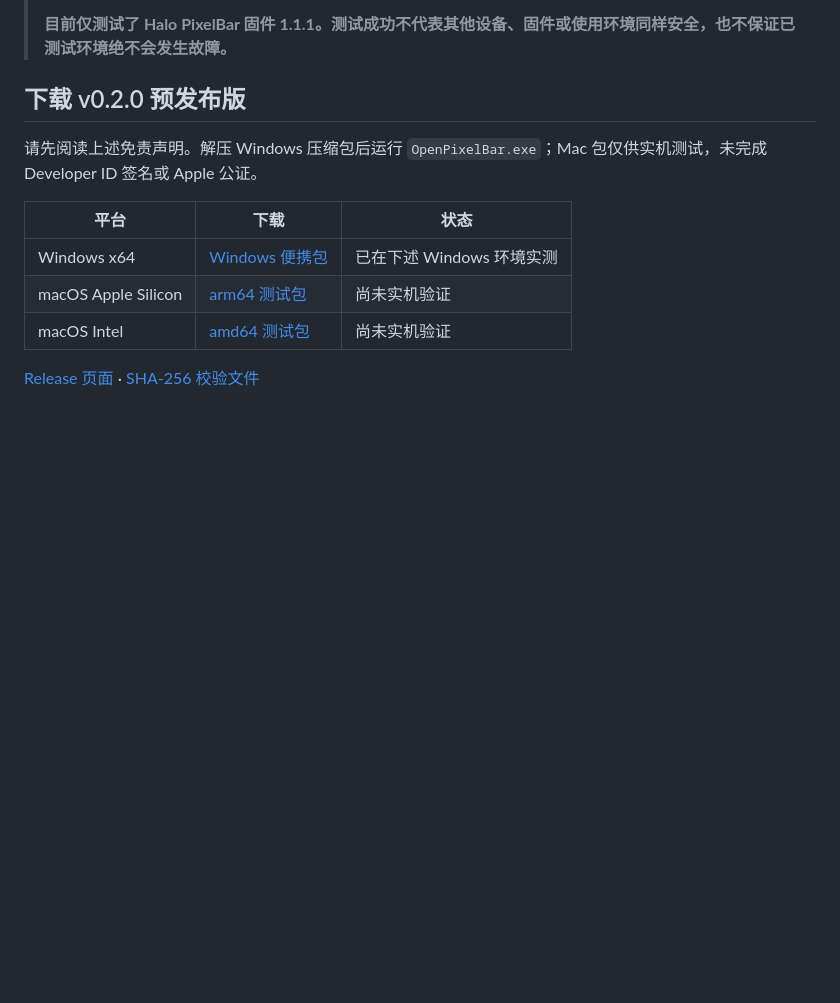
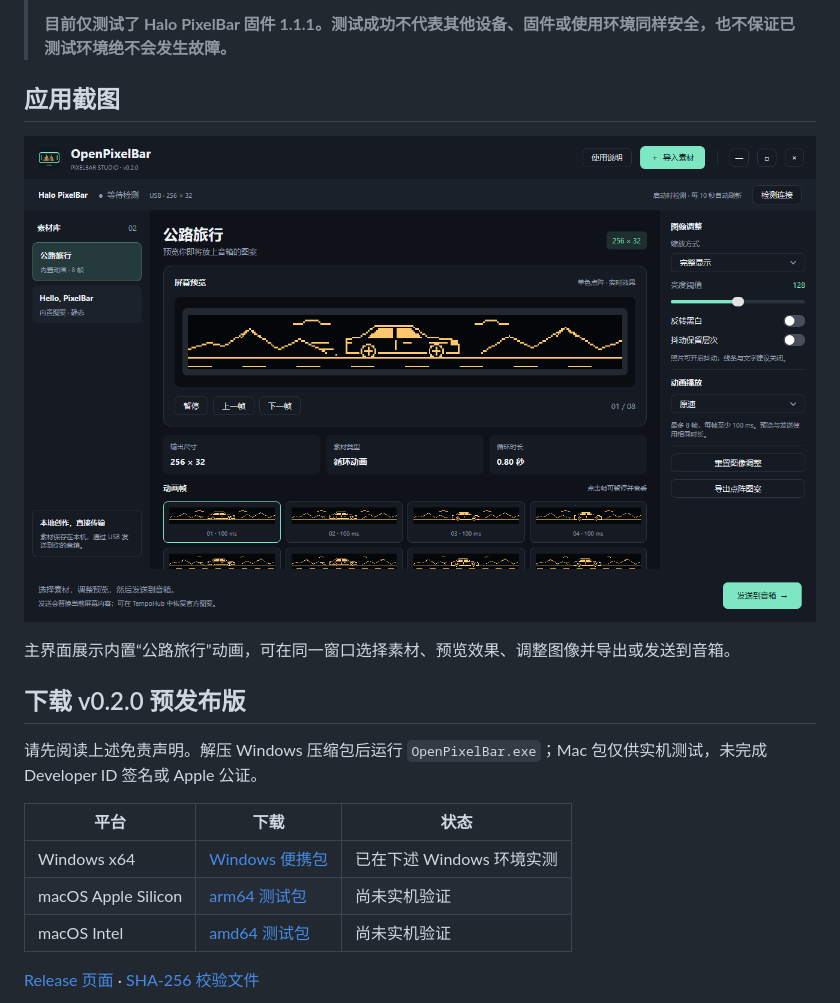
Before and after one commit to trlanfeng/OpenHaloPixelBar, a Markdown page: README.md, the part around the change. GitHub-like rendering; pictures changed too: docs/images/openpixelbar-studio.png (added); blank space fills up the shorter version.

```diff
--- a/README.md
+++ b/README.md
@@ -15,6 +15,12 @@ OpenPixelBar 是使用 **Go + MyGo Native UI** 编写的独立桌面工具，通
 > 本程序按“现状”提供，不承诺安全性、稳定性、适用性或兼容性。在适用法律允许的范围内，作者及贡献者不承担因使用、误用或无法使用本程序造成的直接或间接损失，也不承担维修、更换设备或赔偿责任。请自行评估并承担使用风险；如果不能接受这些风险，请勿使用。
 >
 > **目前仅测试了 Halo PixelBar 固件 1.1.1。测试成功不代表其他设备、固件或使用环境同样安全，也不保证已测试环境绝不会发生故障。**
+
+## 应用截图
+
+![OpenPixelBar 主界面：素材库、内置公路旅行动画预览、逐帧查看和图像调整](docs/images/openpixelbar-studio.png)
+
+主界面展示内置“公路旅行”动画，可在同一窗口选择素材、预览效果、调整图像并导出或发送到音箱。
 
 ## 下载 v0.2.0 预发布版
 
```
Also changed, not shown: AGENTS.md (+3 -1 lines).
